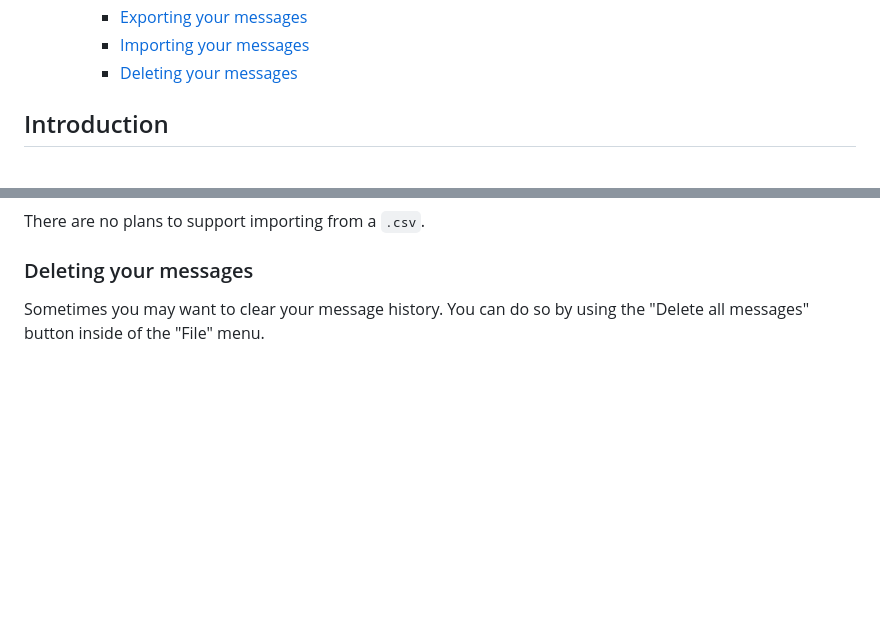
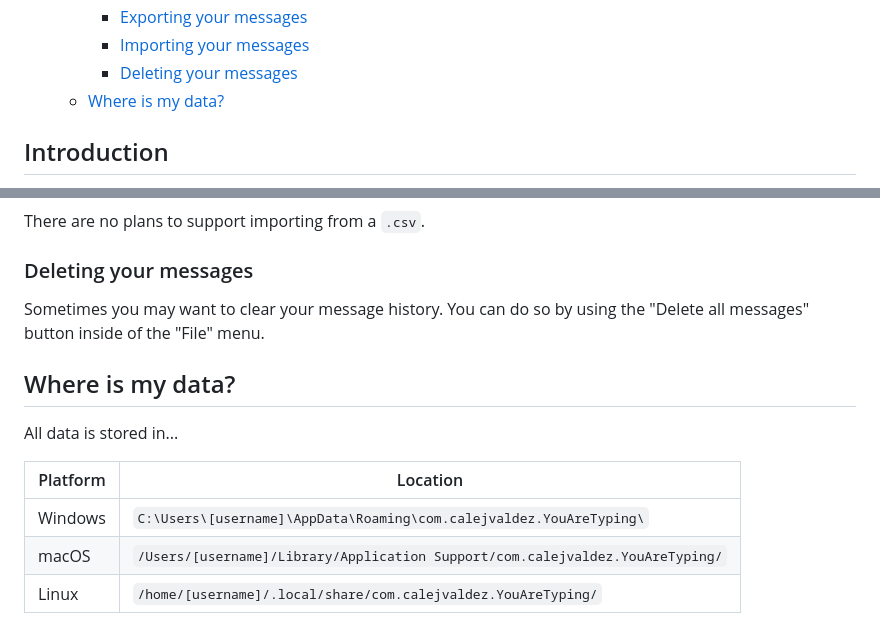
Before and after one commit to calejvaldez/YouAreTyping, a Markdown page: docs/guide.md, 2 parts joined by grey strips. Rendered like a GitHub page; blank space fills up the shorter version.

Commit message:
docs: add data location to guide.md

```diff
--- a/docs/guide.md
+++ b/docs/guide.md
@@ -17,6 +17,7 @@
     - [Exporting your messages](#exporting-your-messages)
     - [Importing your messages](#importing-your-messages)
     - [Deleting your messages](#deleting-your-messages)
+  - [Where is my data?](#where-is-my-data)
 
 ## Introduction
 
@@ -112,3 +113,13 @@ There are no plans to support importing from a `.csv`.
 
 Sometimes you may want to clear your message history. You can do so by using the
 "Delete all messages" button inside of the "File" menu.
+
+## Where is my data?
+
+All data is stored in...
+
+| Platform | Location                                                                      |
+| -------- | ----------------------------------------------------------------------------- |
+| Windows  | `C:\Users\[username]\AppData\Roaming\com.calejvaldez.YouAreTyping\`           |
+| macOS    | `/Users/[username]/Library/Application Support/com.calejvaldez.YouAreTyping/` |
+| Linux    | `/home/[username]/.local/share/com.calejvaldez.YouAreTyping/`                 |
```
Also changed, not shown: CONTRIBUTING.md (+0 -11 lines).
